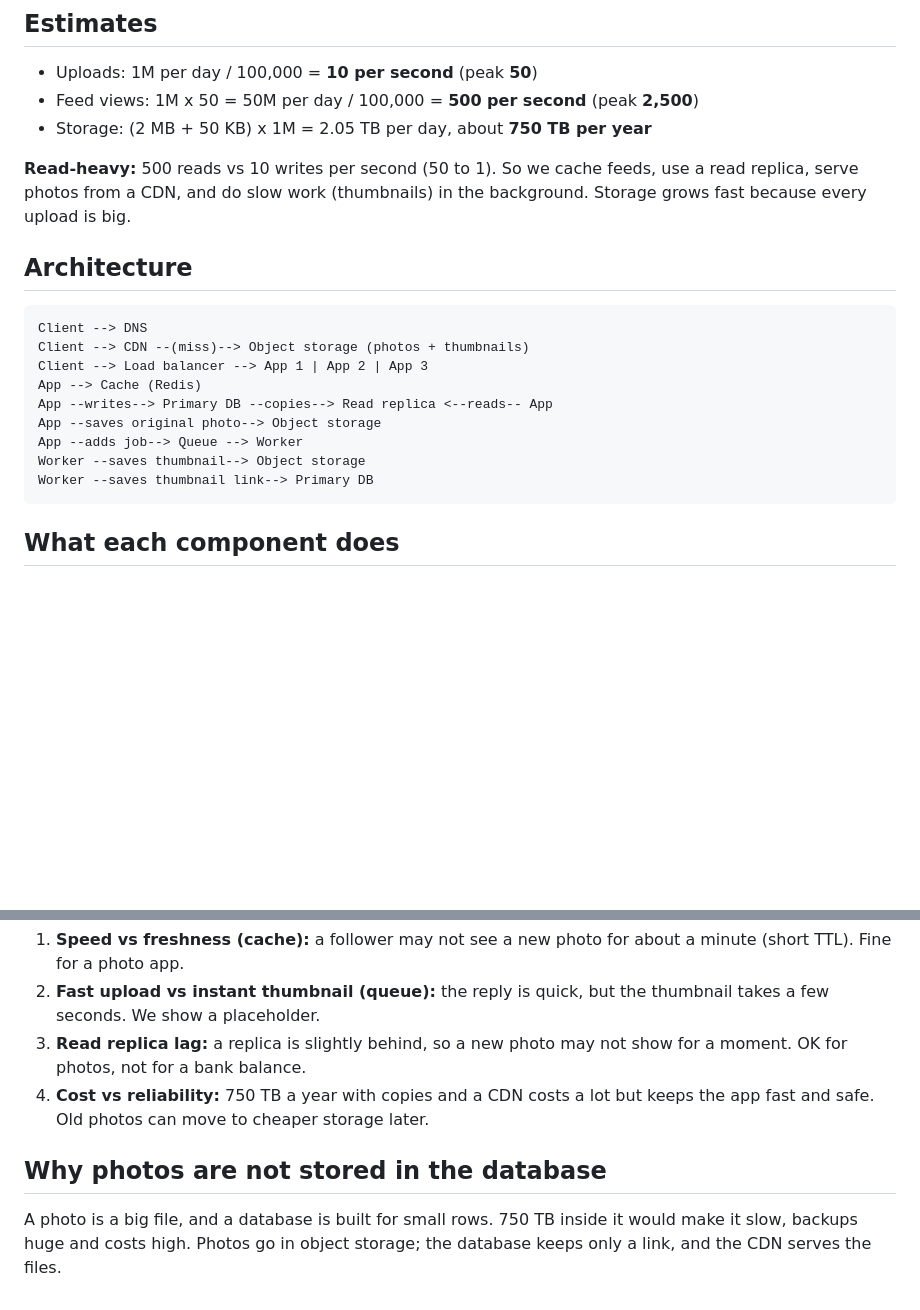
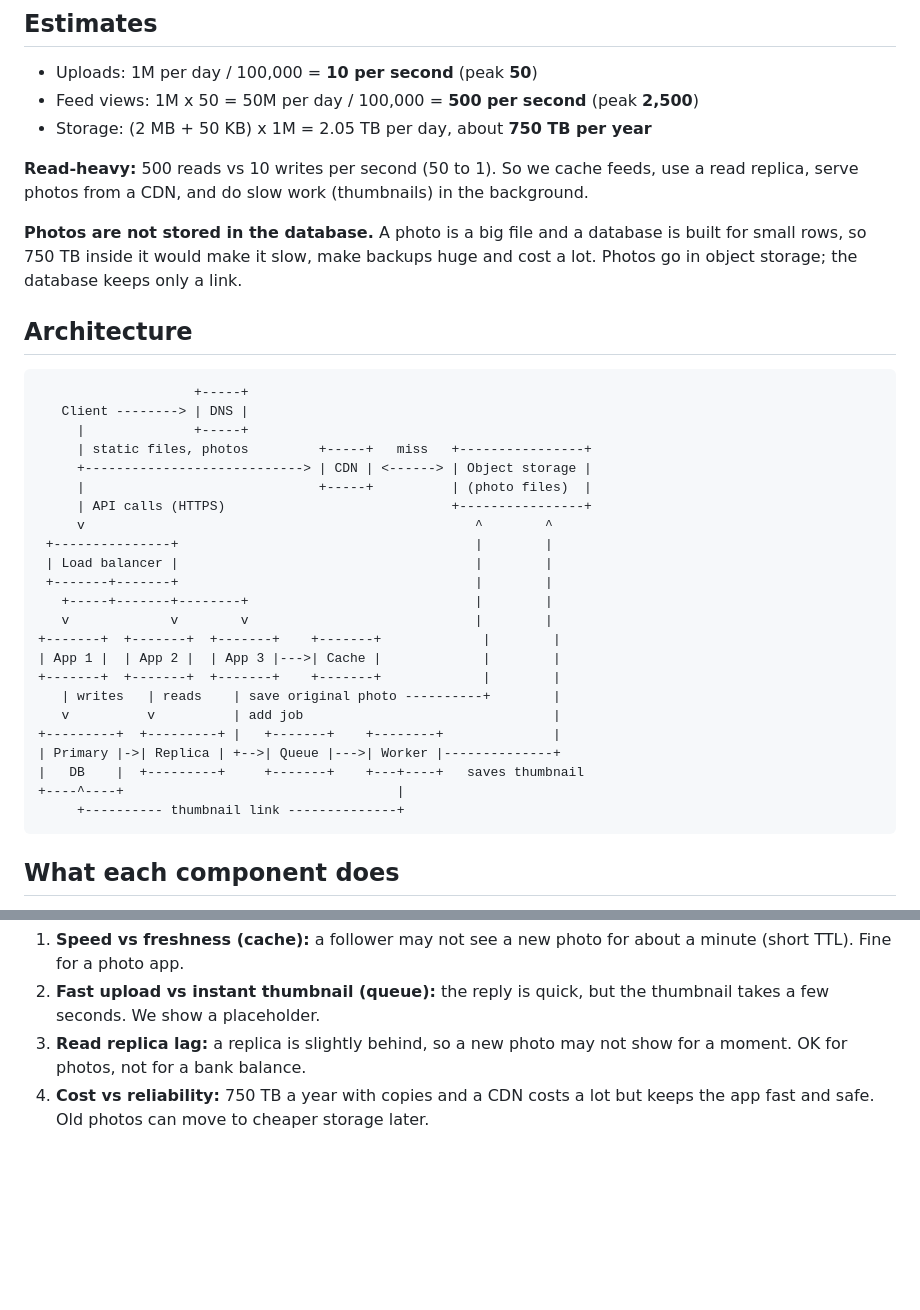
Before and after one commit to PravienPowel/-web-foundations-days-, a Markdown page: day7/photo-app-scaling.md, 2 parts joined by grey strips. GitHub-like rendering; blank space fills up the shorter version.

Commit message:
Day 7 plan
Added explanation for photo storage and architecture.

````diff
--- a/day7/photo-app-scaling.md
+++ b/day7/photo-app-scaling.md
@@ -13,19 +13,35 @@ SnapShare lets users upload photos and scroll a feed of photos from people they
 - Feed views: 1M x 50 = 50M per day / 100,000 = **500 per second** (peak **2,500**)
 - Storage: (2 MB + 50 KB) x 1M = 2.05 TB per day, about **750 TB per year**
 
-**Read-heavy:** 500 reads vs 10 writes per second (50 to 1). So we cache feeds, use a read replica, serve photos from a CDN, and do slow work (thumbnails) in the background. Storage grows fast because every upload is big.
+**Read-heavy:** 500 reads vs 10 writes per second (50 to 1). So we cache feeds, use a read replica, serve photos from a CDN, and do slow work (thumbnails) in the background.
+
+**Photos are not stored in the database.** A photo is a big file and a database is built for small rows, so 750 TB inside it would make it slow, make backups huge and cost a lot. Photos go in object storage; the database keeps only a link.
 
 ## Architecture
 ```
-Client --> DNS
-Client --> CDN --(miss)--> Object storage (photos + thumbnails)
-Client --> Load balancer --> App 1 | App 2 | App 3
-App --> Cache (Redis)
-App --writes--> Primary DB --copies--> Read replica <--reads-- App
-App --saves original photo--> Object storage
-App --adds job--> Queue --> Worker
-Worker --saves thumbnail--> Object storage
-Worker --saves thumbnail link--> Primary DB
+                    +-----+
+   Client --------> | DNS |
+     |              +-----+
+     | static files, photos         +-----+   miss   +----------------+
+     +----------------------------> | CDN | <------> | Object storage |
+     |                              +-----+          | (photo files)  |
+     | API calls (HTTPS)                             +----------------+
+     v                                                  ^        ^
+ +---------------+                                      |        |
+ | Load balancer |                                      |        |
+ +-------+-------+                                      |        |
+   +-----+-------+--------+                             |        |
+   v             v        v                             |        |
++-------+  +-------+  +-------+    +-------+             |        |
+| App 1 |  | App 2 |  | App 3 |--->| Cache |             |        |
++-------+  +-------+  +-------+    +-------+             |        |
+   | writes   | reads    | save original photo ----------+        |
+   v          v          | add job                                |
++---------+  +---------+ |   +-------+    +--------+              |
+| Primary |->| Replica | +-->| Queue |--->| Worker |--------------+
+|   DB    |  +---------+     +-------+    +---+----+   saves thumbnail
++----^----+                                   |
+     +---------- thumbnail link --------------+
 ```
 
 ## What each component does
@@ -56,6 +72,3 @@ Worker --saves thumbnail link--> Primary DB
 2. **Fast upload vs instant thumbnail (queue):** the reply is quick, but the thumbnail takes a few seconds. We show a placeholder.
 3. **Read replica lag:** a replica is slightly behind, so a new photo may not show for a moment. OK for photos, not for a bank balance.
 4. **Cost vs reliability:** 750 TB a year with copies and a CDN costs a lot but keeps the app fast and safe. Old photos can move to cheaper storage later.
-
-## Why photos are not stored in the database
-A photo is a big file, and a database is built for small rows. 750 TB inside it would make it slow, backups huge and costs high. Photos go in object storage; the database keeps only a link, and the CDN serves the files.
````
